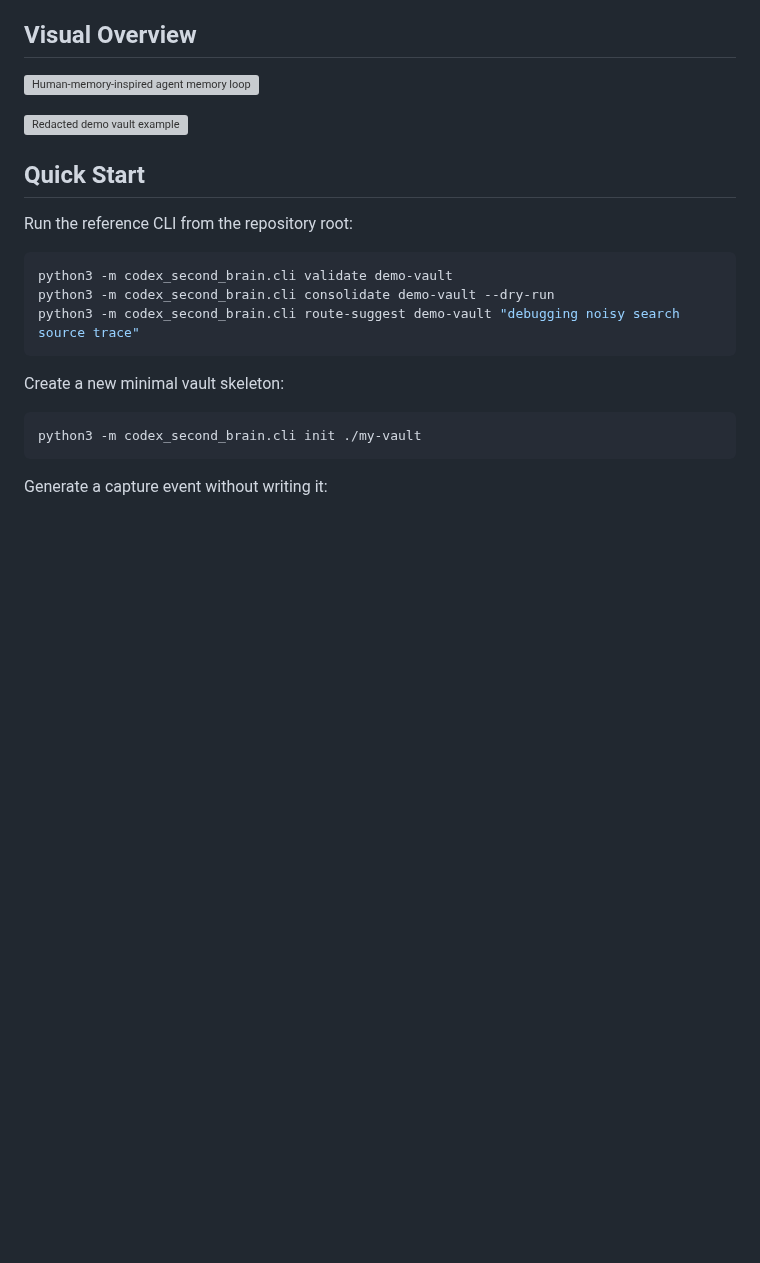
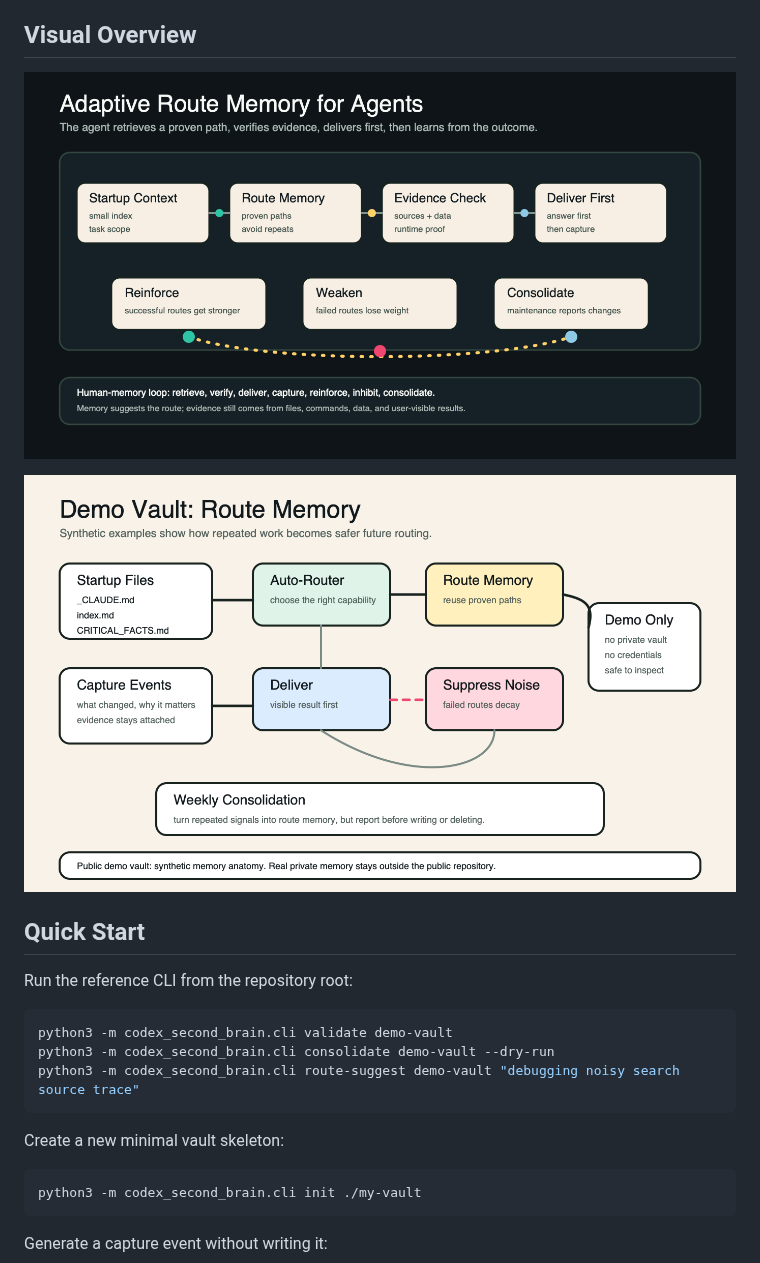
Before and after one commit to jordannn02/Codex-Second-Brain, a Markdown page: README.md, the part around the change. GitHub-like rendering; pictures changed too: assets/homepage-demo-vault.png (added), assets/homepage-system-flow.png (added); blank space fills up the shorter version; grey boxes are pictures that could not be loaded.

Commit message:
Use stable PNG README diagrams

```diff
--- a/README.md
+++ b/README.md
@@ -40,9 +40,9 @@ The goal is not to ship a huge memory platform in one step. The goal is to make
 
 ## Visual Overview
 
-![Human-memory-inspired agent memory loop](assets/homepage-system-flow.svg)
+![Human-memory-inspired agent memory loop](assets/homepage-system-flow.png)
 
-![Redacted demo vault example](assets/homepage-demo-vault.svg)
+![Redacted demo vault example](assets/homepage-demo-vault.png)
 
 ## Quick Start
 
```
Also changed, not shown: 1 other file.
